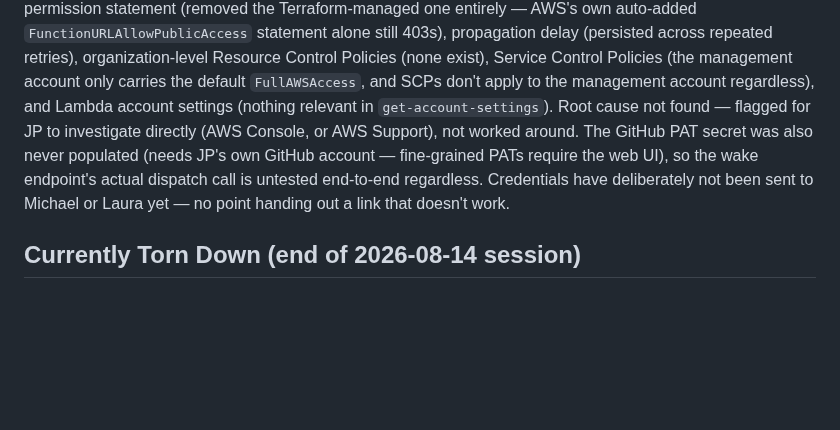
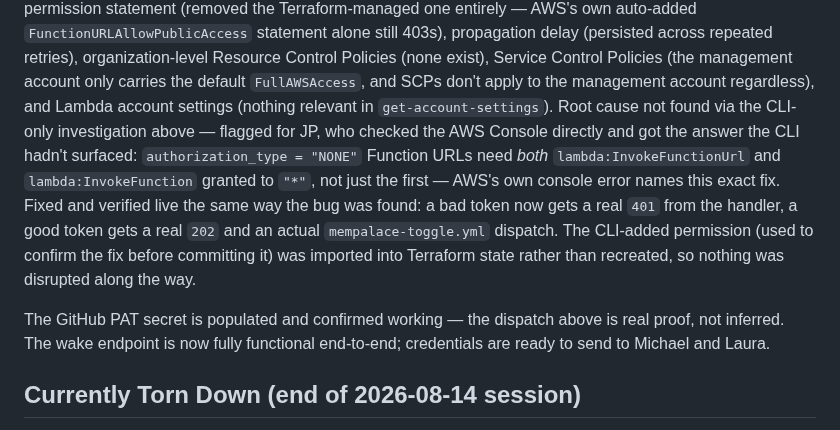
Before and after one commit to jpfreeley/infra-lab, a Markdown page: docs/adr/034-shared-mempalace-server.md, the part around the change. GitHub-like rendering; blank space fills up the shorter version.

Commit message:
docs(adr-034): wake Lambda Function URL issue resolved (#138)
* fix(mempalace): Function URL also needs lambda:InvokeFunction granted publicly

Root cause of the 403-on-every-request issue found and fixed: AuthType=NONE
Function URLs need BOTH lambda:InvokeFunctionUrl AND lambda:InvokeFunction
granted to '*' — the resource policy I'd written only had the first.
Confirmed via AWS's own console error message, then verified live: a bad
token now gets a real 401 from the handler, a good token gets a real 202
and an actual mempalace-toggle.yml dispatch. The already-live permission
(added via CLI to unblock testing) is imported into state, not recreated,
so nothing was disrupted.

* docs(adr-034): close out the wake Lambda Function URL issue

Resolved by JP checking the AWS Console directly, which surfaced the
answer the CLI-only investigation hadn't: AuthType=NONE Function URLs
need lambda:InvokeFunction granted publicly too, not just
InvokeFunctionUrl. Fixed in #137, verified live. Wake endpoint is now
fully functional end-to-end.

```diff
--- a/docs/adr/034-shared-mempalace-server.md
+++ b/docs/adr/034-shared-mempalace-server.md
@@ -936,13 +936,23 @@ delay (persisted across repeated retries), organization-level Resource
 Control Policies (none exist), Service Control Policies (the management
 account only carries the default `FullAWSAccess`, and SCPs don't apply
 to the management account regardless), and Lambda account settings
-(nothing relevant in `get-account-settings`). Root cause not found —
-flagged for JP to investigate directly (AWS Console, or AWS Support),
-not worked around. The GitHub PAT secret was also never populated
-(needs JP's own GitHub account — fine-grained PATs require the web UI),
-so the wake endpoint's actual dispatch call is untested end-to-end
-regardless. Credentials have deliberately not been sent to Michael or
-Laura yet — no point handing out a link that doesn't work.
+(nothing relevant in `get-account-settings`). Root cause not found via
+the CLI-only investigation above — flagged for JP, who checked the AWS
+Console directly and got the answer the CLI hadn't surfaced:
+`authorization_type = "NONE"` Function URLs need *both*
+`lambda:InvokeFunctionUrl` and `lambda:InvokeFunction` granted to `"*"`,
+not just the first — AWS's own console error names this exact fix.
+Fixed and verified live the same way the bug was found: a bad token now
+gets a real `401` from the handler, a good token gets a real `202` and
+an actual `mempalace-toggle.yml` dispatch. The CLI-added permission
+(used to confirm the fix before committing it) was imported into
+Terraform state rather than recreated, so nothing was disrupted along
+the way.
+
+The GitHub PAT secret is populated and confirmed working — the
+dispatch above is real proof, not inferred. The wake endpoint is now
+fully functional end-to-end; credentials are ready to send to Michael
+and Laura.
 
 ## Currently Torn Down (end of 2026-08-14 session)
 
```
